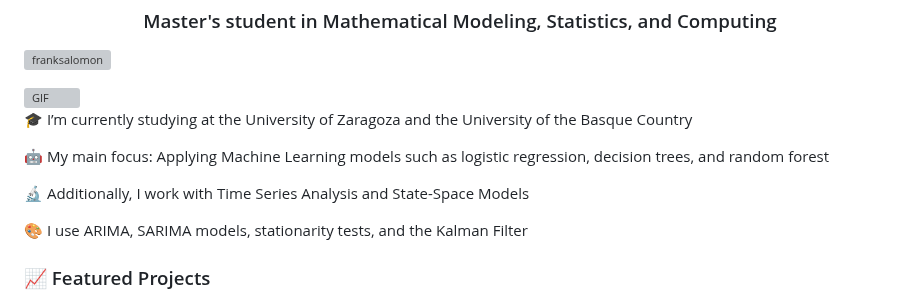
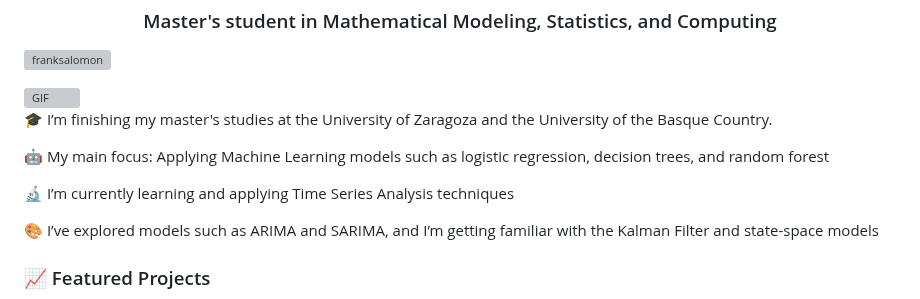
Before and after one commit to franksalomon/franksalomon, a Markdown page: README.md, the part around the change. Rendered like a GitHub page; grey boxes are pictures that could not be loaded.

```diff
--- a/README.md
+++ b/README.md
@@ -8,13 +8,13 @@ Frank Salomón Sulca Palomino</a></h1>
   <img align="right" height="300" width="400" alt="GIF" src="https://media.giphy.com/media/SWoSkN6DxTszqIKEqv/giphy.gif">
 </a>
 
-🎓 I’m currently studying at the University of Zaragoza and the University of the Basque Country
+🎓 I’m finishing my master's studies at the University of Zaragoza and the University of the Basque Country.
 
 🤖 My main focus: Applying Machine Learning models such as logistic regression, decision trees, and random forest
 
-🔬 Additionally, I work with Time Series Analysis and State-Space Models
+🔬 I’m currently learning and applying Time Series Analysis techniques
 
-🎨 I use ARIMA, SARIMA models, stationarity tests, and the Kalman Filter
+🎨 I’ve explored models such as ARIMA and SARIMA, and I’m getting familiar with the Kalman Filter and state-space models
 
 ### 📈 Featured Projects
 <ul>
```
